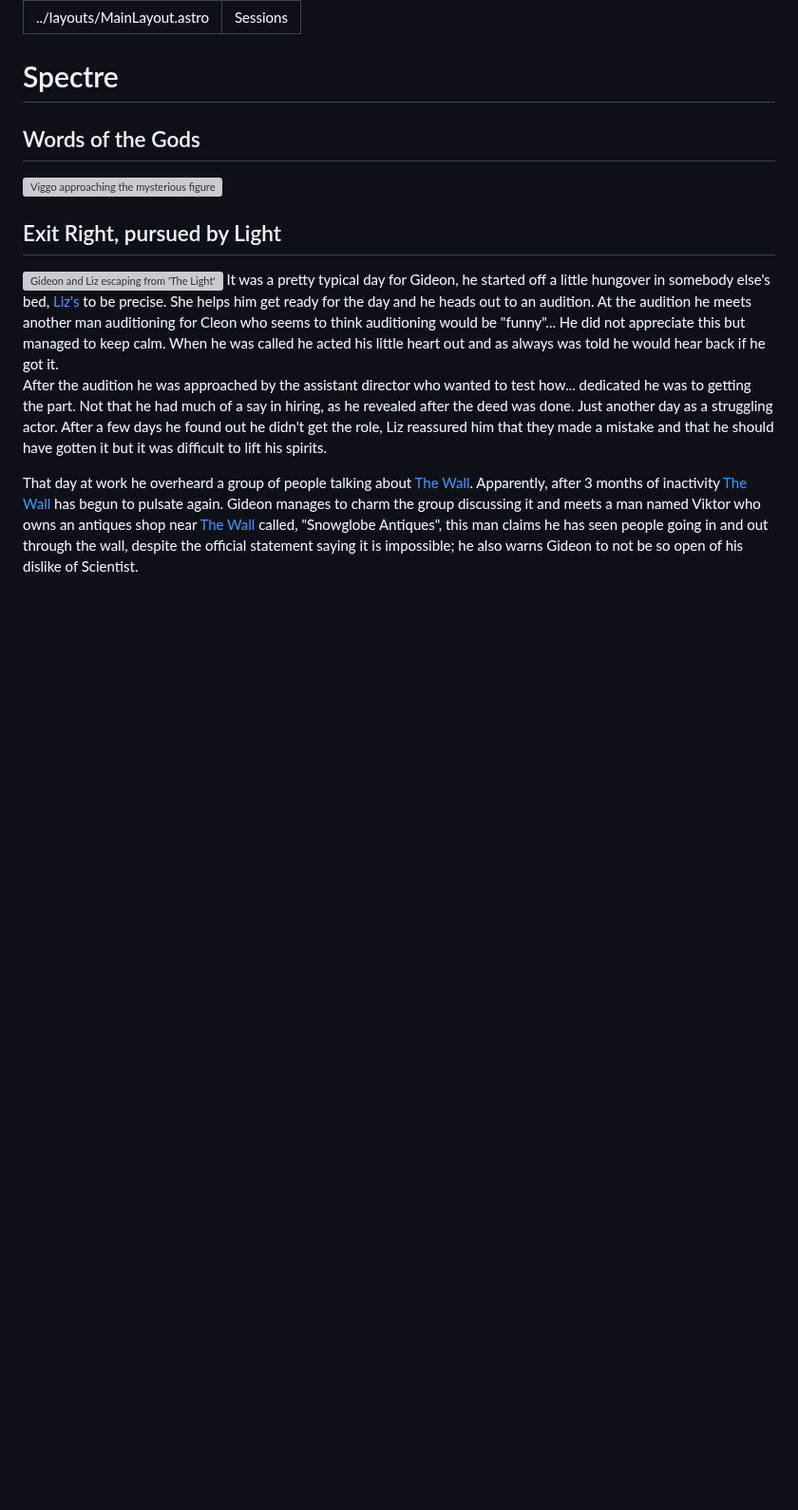
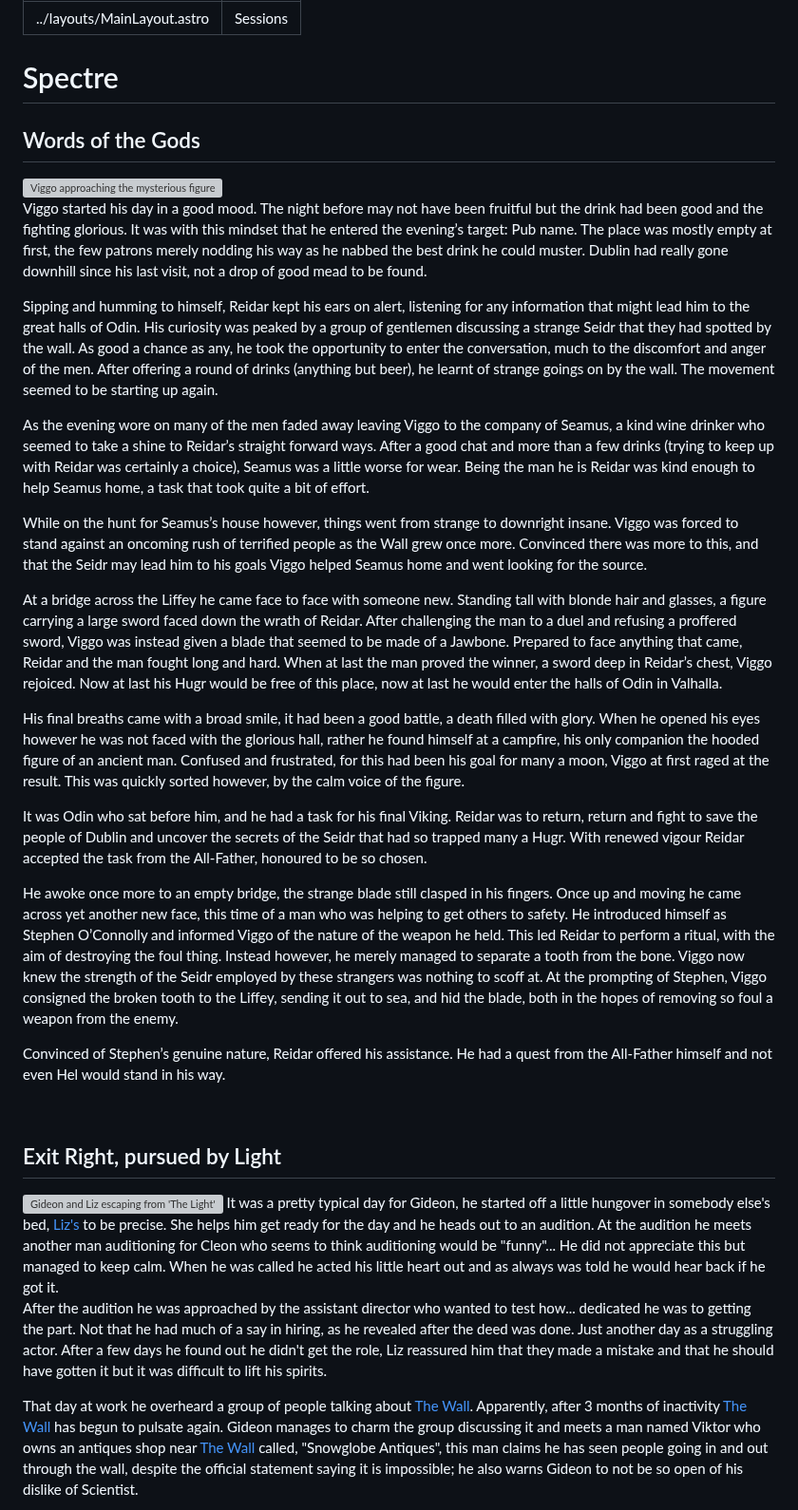
Before and after one commit to JKuriata/Campaign_V3, a Markdown page: src/pages/index.md, the part around the change. Shown at 95% size. Drawn GitHub-style; blank space fills up the shorter version; grey boxes are pictures that could not be loaded.

Commit message:
Adding Viggo session summary

```diff
--- a/src/pages/index.md
+++ b/src/pages/index.md
@@ -5,7 +5,26 @@ title: "Sessions"
 
 # Spectre
 ## Words of the Gods
+
 <img id="art" src="images/Viggo-in-forest.png" alt="Viggo approaching the mysterious figure by the fire after his death.">
+
+Viggo started his day in a good mood. The night before may not have been fruitful but the drink had been good and the fighting glorious. It was with this mindset that he entered the evening’s target: Pub name. The place was mostly empty at first, the few patrons merely nodding his way as he nabbed the best drink he could muster. Dublin had really gone downhill since his last visit, not a drop of good mead to be found.
+
+Sipping and humming to himself, Reidar kept his ears on alert, listening for any information that might lead him to the great halls of Odin. His curiosity was peaked by a group of gentlemen discussing a strange Seidr that they had spotted by the wall. As good a chance as any, he took the opportunity to enter the conversation, much to the discomfort and anger of the men. After offering a round of drinks (anything but beer), he learnt of strange goings on by the wall. The movement seemed to be starting up again.
+
+As the evening wore on many of the men faded away leaving Viggo to the company of Seamus, a kind wine drinker who seemed to take a shine to Reidar’s straight forward ways. After a good chat and more than a few drinks (trying to keep up with Reidar was certainly a choice), Seamus was a little worse for wear. Being the man he is Reidar was kind enough to help Seamus home, a task that took quite a bit of effort.
+
+While on the hunt for Seamus’s house however, things went from strange to downright insane. Viggo was forced to stand against an oncoming rush of terrified people as the Wall grew once more. Convinced there was more to this, and that the Seidr may lead him to his goals Viggo helped Seamus home and went looking for the source.
+
+At a bridge across the Liffey he came face to face with someone new. Standing tall with blonde hair and glasses, a figure carrying a large sword faced down the wrath of Reidar. After challenging the man to a duel and refusing a proffered sword, Viggo was instead given a blade that seemed to be made of a Jawbone. Prepared to face anything that came, Reidar and the man fought long and hard. When at last the man proved the winner, a sword deep in Reidar’s chest, Viggo rejoiced. Now at last his Hugr would be free of this place, now at last he would enter the halls of Odin in Valhalla.
+
+His final breaths came with a broad smile, it had been a good battle, a death filled with glory. When he opened his eyes however he was not faced with the glorious hall, rather he found himself at a campfire, his only companion the hooded figure of an ancient man. Confused and frustrated, for this had been his goal for many a moon, Viggo at first raged at the result. This was quickly sorted however, by the calm voice of the figure.
+
+It was Odin who sat before him, and he had a task for his final Viking. Reidar was to return, return and fight to save the people of Dublin and uncover the secrets of the Seidr that had so trapped many a Hugr. With renewed vigour Reidar accepted the task from the All-Father, honoured to be so chosen.
+
+He awoke once more to an empty bridge, the strange blade still clasped in his fingers. Once up and moving he came across yet another new face, this time of a man who was helping to get others to safety. He introduced himself as Stephen O’Connolly and informed Viggo of the nature of the weapon he held. This led Reidar to perform a ritual, with the aim of destroying the foul thing. Instead however, he merely managed to separate a tooth from the bone. Viggo now knew the strength of the Seidr employed by these strangers was nothing to scoff at. At the prompting of Stephen, Viggo consigned the broken tooth to the Liffey, sending it out to sea, and hid the blade, both in the hopes of removing so foul a weapon from the enemy.
+
+Convinced of Stephen’s genuine nature, Reidar offered his assistance. He had a quest from the All-Father himself and not even Hel would stand in his way.
 
 <br />
 
```
